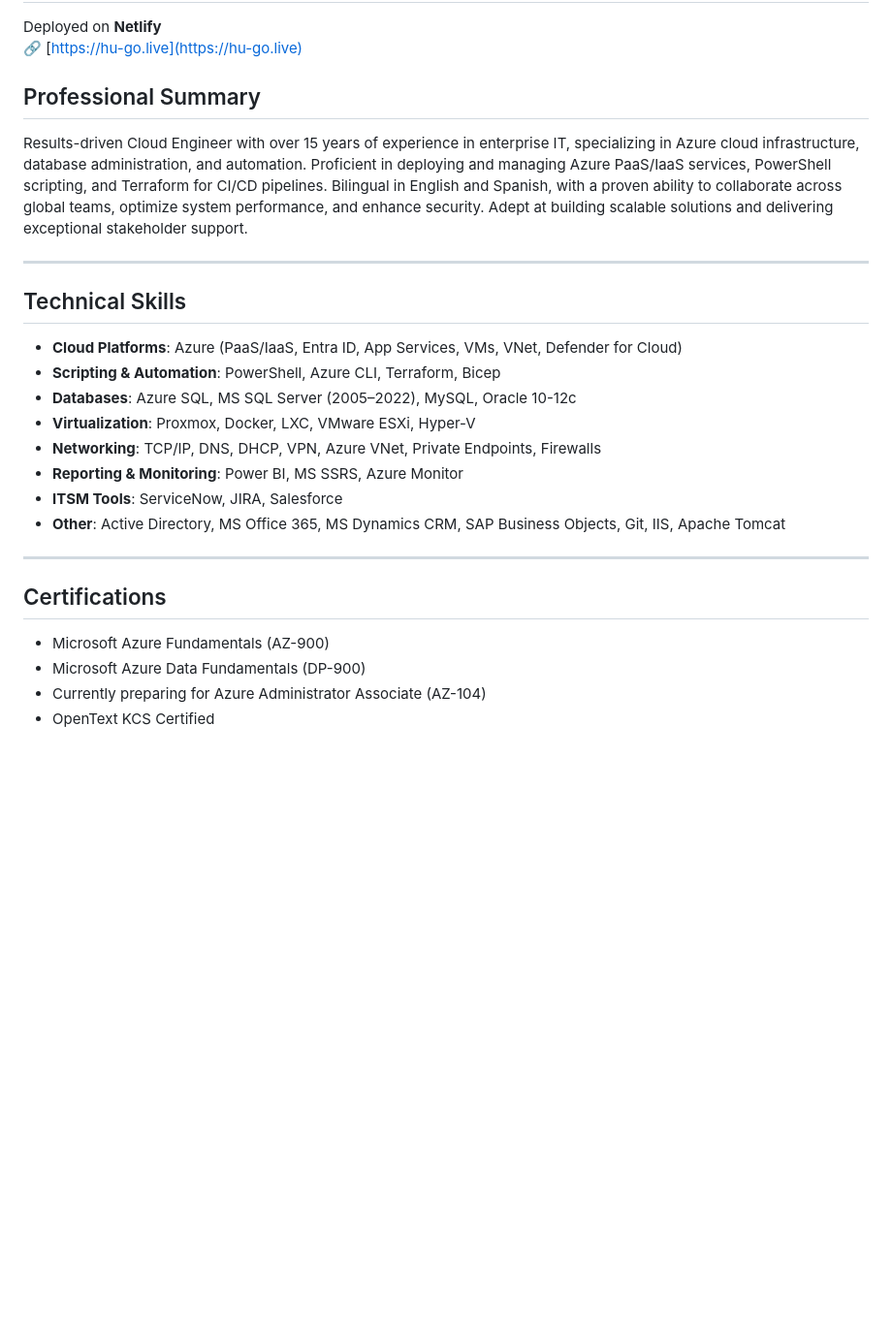
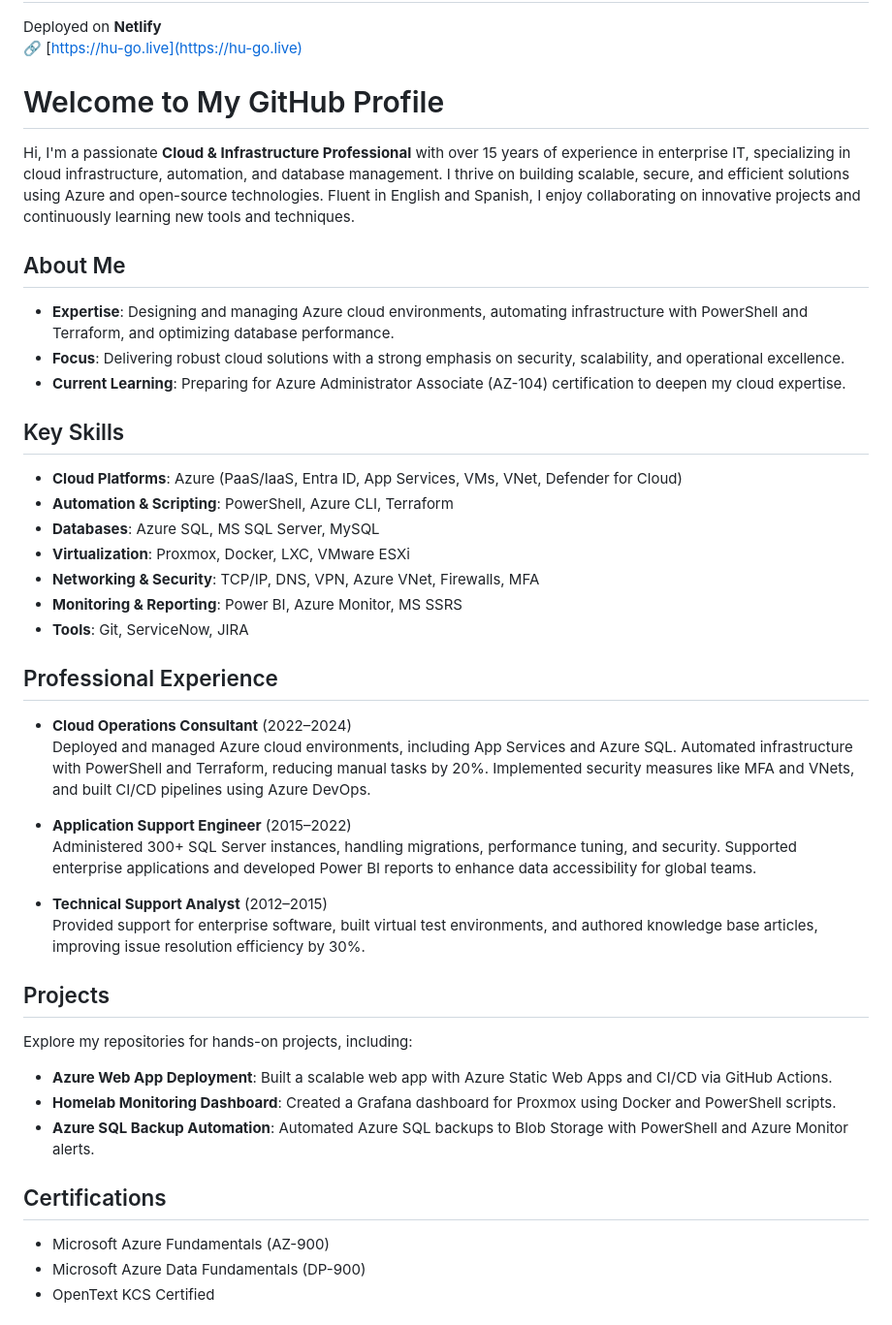
Before and after one commit to huraboma/hugo-portfolio, a Markdown page: README.md, the part around the change printed below. Shown: that part at 97% size. Drawn GitHub-style; blank space fills up the shorter version.

```diff
--- a/README.md
+++ b/README.md
@@ -6,26 +6,42 @@ Welcome to my personal portfolio website!
 Deployed on **Netlify**
 🔗 [https://hu-go.live](https://hu-go.live)
 
-## Professional Summary
-Results-driven Cloud Engineer with over 15 years of experience in enterprise IT, specializing in Azure cloud infrastructure, database administration, and automation. Proficient in deploying and managing Azure PaaS/IaaS services, PowerShell scripting, and Terraform for CI/CD pipelines. Bilingual in English and Spanish, with a proven ability to collaborate across global teams, optimize system performance, and enhance security. Adept at building scalable solutions and delivering exceptional stakeholder support.
+# Welcome to My GitHub Profile
 
----
+Hi, I'm a passionate **Cloud & Infrastructure Professional** with over 15 years of experience in enterprise IT, specializing in cloud infrastructure, automation, and database management. I thrive on building scalable, secure, and efficient solutions using Azure and open-source technologies. Fluent in English and Spanish, I enjoy collaborating on innovative projects and continuously learning new tools and techniques.
 
-## Technical Skills
+## About Me
+- **Expertise**: Designing and managing Azure cloud environments, automating infrastructure with PowerShell and Terraform, and optimizing database performance.
+- **Focus**: Delivering robust cloud solutions with a strong emphasis on security, scalability, and operational excellence.
+- **Current Learning**: Preparing for Azure Administrator Associate (AZ-104) certification to deepen my cloud expertise.
+
+## Key Skills
 - **Cloud Platforms**: Azure (PaaS/IaaS, Entra ID, App Services, VMs, VNet, Defender for Cloud)
-- **Scripting & Automation**: PowerShell, Azure CLI, Terraform, Bicep
-- **Databases**: Azure SQL, MS SQL Server (2005–2022), MySQL, Oracle 10-12c
-- **Virtualization**: Proxmox, Docker, LXC, VMware ESXi, Hyper-V
-- **Networking**: TCP/IP, DNS, DHCP, VPN, Azure VNet, Private Endpoints, Firewalls
-- **Reporting & Monitoring**: Power BI, MS SSRS, Azure Monitor
-- **ITSM Tools**: ServiceNow, JIRA, Salesforce
-- **Other**: Active Directory, MS Office 365, MS Dynamics CRM, SAP Business Objects, Git, IIS, Apache Tomcat
+- **Automation & Scripting**: PowerShell, Azure CLI, Terraform
+- **Databases**: Azure SQL, MS SQL Server, MySQL
+- **Virtualization**: Proxmox, Docker, LXC, VMware ESXi
+- **Networking & Security**: TCP/IP, DNS, VPN, Azure VNet, Firewalls, MFA
+- **Monitoring & Reporting**: Power BI, Azure Monitor, MS SSRS
+- **Tools**: Git, ServiceNow, JIRA
 
----
+## Professional Experience
+- **Cloud Operations Consultant** (2022–2024)
+  Deployed and managed Azure cloud environments, including App Services and Azure SQL. Automated infrastructure with PowerShell and Terraform, reducing manual tasks by 20%. Implemented security measures like MFA and VNets, and built CI/CD pipelines using Azure DevOps.
+
+- **Application Support Engineer** (2015–2022)
+  Administered 300+ SQL Server instances, handling migrations, performance tuning, and security. Supported enterprise applications and developed Power BI reports to enhance data accessibility for global teams.
+
+- **Technical Support Analyst** (2012–2015)
+  Provided support for enterprise software, built virtual test environments, and authored knowledge base articles, improving issue resolution efficiency by 30%.
+
+## Projects
+Explore my repositories for hands-on projects, including:
+- **Azure Web App Deployment**: Built a scalable web app with Azure Static Web Apps and CI/CD via GitHub Actions.
+- **Homelab Monitoring Dashboard**: Created a Grafana dashboard for Proxmox using Docker and PowerShell scripts.
+- **Azure SQL Backup Automation**: Automated Azure SQL backups to Blob Storage with PowerShell and Azure Monitor alerts.
 
 ## Certifications
 - Microsoft Azure Fundamentals (AZ-900)
 - Microsoft Azure Data Fundamentals (DP-900)
-- Currently preparing for Azure Administrator Associate (AZ-104)
 - OpenText KCS Certified
 
```
Also changed, not shown: other parts of README.md (+3 -41 lines).
